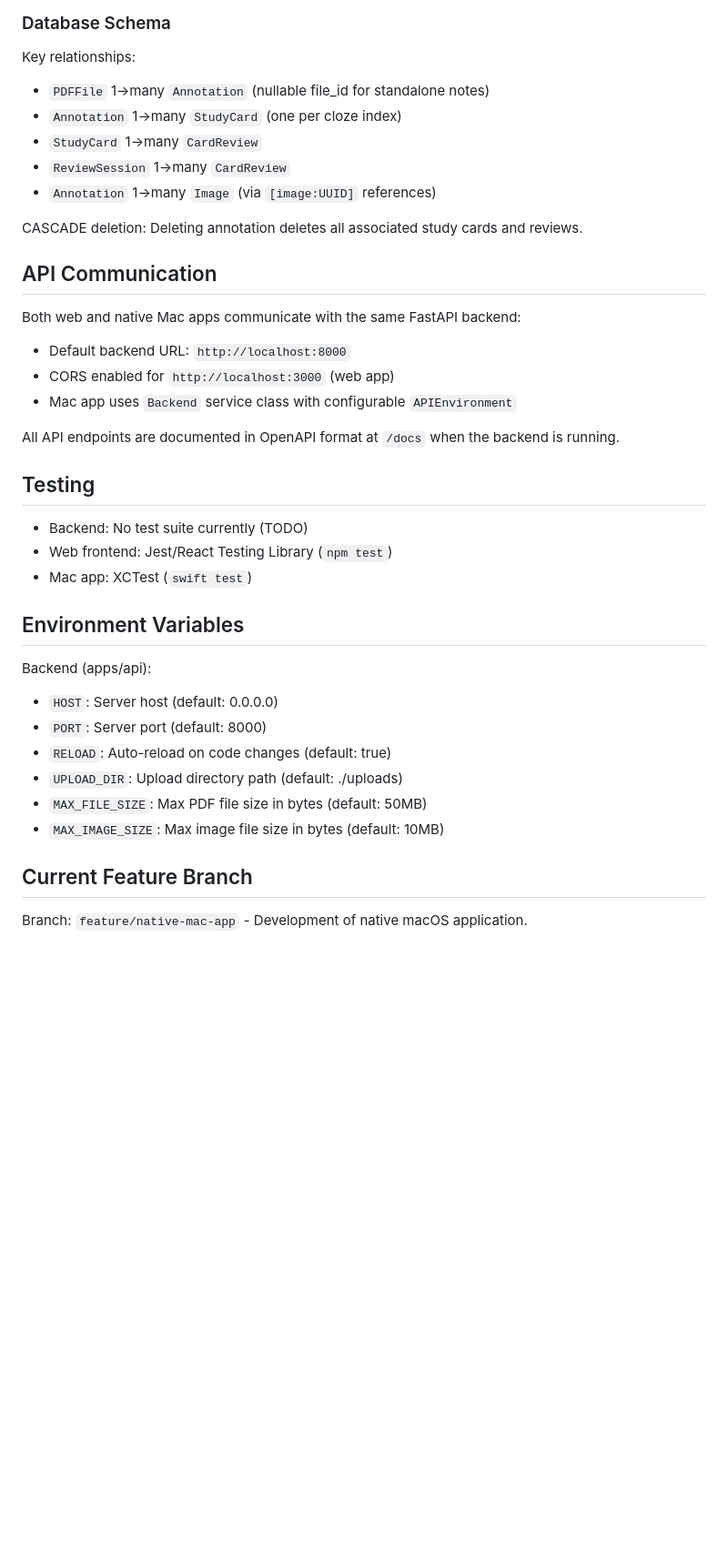
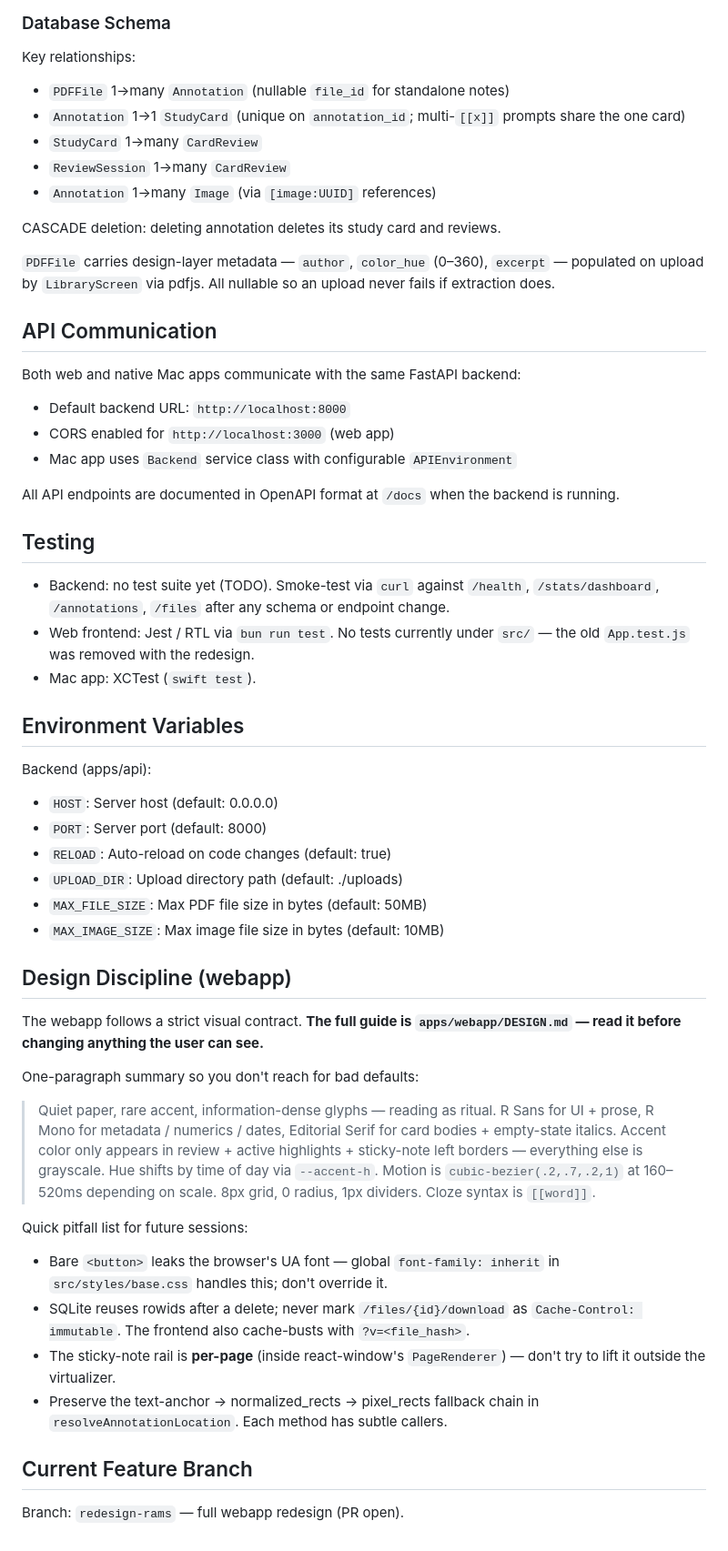
Before and after one commit to specbug/odyssey, a Markdown page: CLAUDE.md, the part around one of its changes. Shown at 91% size. GitHub-like rendering; blank space fills up the shorter version.

```diff
--- a/CLAUDE.md
+++ b/CLAUDE.md
@@ -156,13 +172,17 @@ PDF files are deduplicated using Blake3 hashing:
 ### Database Schema
 
 Key relationships:
-- `PDFFile` 1→many `Annotation` (nullable file_id for standalone notes)
-- `Annotation` 1→many `StudyCard` (one per cloze index)
+- `PDFFile` 1→many `Annotation` (nullable `file_id` for standalone notes)
+- `Annotation` 1→1 `StudyCard` (unique on `annotation_id`; multi-`[[x]]` prompts share the one card)
 - `StudyCard` 1→many `CardReview`
 - `ReviewSession` 1→many `CardReview`
 - `Annotation` 1→many `Image` (via `[image:UUID]` references)
 
-CASCADE deletion: Deleting annotation deletes all associated study cards and reviews.
+CASCADE deletion: deleting annotation deletes its study card and reviews.
+
+`PDFFile` carries design-layer metadata — `author`, `color_hue` (0–360),
+`excerpt` — populated on upload by `LibraryScreen` via pdfjs. All nullable
+so an upload never fails if extraction does.
 
 ## API Communication
 
@@ -175,9 +195,12 @@ All API endpoints are documented in OpenAPI format at `/docs` when the backend i
 
 ## Testing
 
-- Backend: No test suite currently (TODO)
-- Web frontend: Jest/React Testing Library (`npm test`)
-- Mac app: XCTest (`swift test`)
+- Backend: no test suite yet (TODO). Smoke-test via `curl` against
+  `/health`, `/stats/dashboard`, `/annotations`, `/files` after any schema
+  or endpoint change.
+- Web frontend: Jest / RTL via `bun run test`. No tests currently under
+  `src/` — the old `App.test.js` was removed with the redesign.
+- Mac app: XCTest (`swift test`).
 
 ## Environment Variables
 
@@ -189,6 +212,32 @@ Backend (apps/api):
 - `MAX_FILE_SIZE`: Max PDF file size in bytes (default: 50MB)
 - `MAX_IMAGE_SIZE`: Max image file size in bytes (default: 10MB)
 
+## Design Discipline (webapp)
+
+The webapp follows a strict visual contract. **The full guide is
+`apps/webapp/DESIGN.md` — read it before changing anything the user can see.**
+
+One-paragraph summary so you don't reach for bad defaults:
+
+> Quiet paper, rare accent, information-dense glyphs — reading as ritual.
+> R Sans for UI + prose, R Mono for metadata / numerics / dates, Editorial
+> Serif for card bodies + empty-state italics. Accent color only appears in
+> review + active highlights + sticky-note left borders — everything else is
+> grayscale. Hue shifts by time of day via `--accent-h`. Motion is
+> `cubic-bezier(.2,.7,.2,1)` at 160–520ms depending on scale. 8px grid, 0
+> radius, 1px dividers. Cloze syntax is `[[word]]`.
+
+Quick pitfall list for future sessions:
+- Bare `<button>` leaks the browser's UA font — global `font-family: inherit`
+  in `src/styles/base.css` handles this; don't override it.
+- SQLite reuses rowids after a delete; never mark `/files/{id}/download`
+  as `Cache-Control: immutable`. The frontend also cache-busts with
+  `?v=<file_hash>`.
+- The sticky-note rail is **per-page** (inside react-window's
+  `PageRenderer`) — don't try to lift it outside the virtualizer.
+- Preserve the text-anchor → normalized_rects → pixel_rects fallback chain
+  in `resolveAnnotationLocation`. Each method has subtle callers.
+
 ## Current Feature Branch
 
-Branch: `feature/native-mac-app` - Development of native macOS application.
+Branch: `redesign-rams` — full webapp redesign (PR open).
```
Also changed, not shown: other parts of CLAUDE.md (+39 -23 lines), apps/webapp/DESIGN.md (added, +214 -0 lines).
